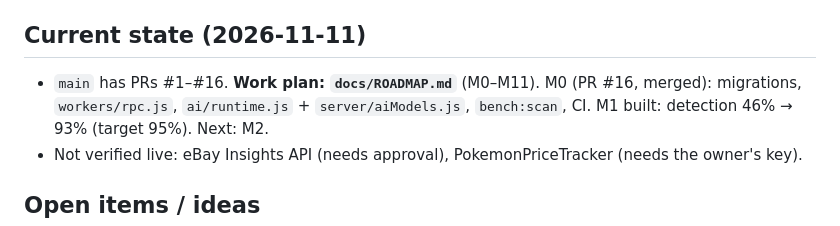
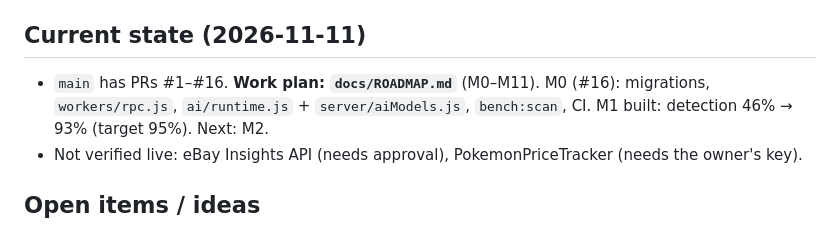
Before and after one commit to ksotox/LLMModel, a Markdown page: MEMORY.md, the part around the change. Rendered like a GitHub page.

Commit message:
MEMORY.md back under its 10 KB budget
Co-Authored-By: Claude Opus 5.5 <noreply@anthropic.com>
Claude-Session: https://claude.ai/code/session_017WQSUrDMLWBxBh2nVLALSt

```diff
--- a/MEMORY.md
+++ b/MEMORY.md
@@ -85,7 +85,7 @@ runs it on Windows with PowerShell and is not a developer. Give them copy-paste
 - PRs target `main` (CodeRabbit skips PRs to other branches).
 
 ## Current state (2026-11-11)
-- `main` has PRs #1–#16. **Work plan: `docs/ROADMAP.md`** (M0–M11). M0 (PR #16, merged): migrations, `workers/rpc.js`,
+- `main` has PRs #1–#16. **Work plan: `docs/ROADMAP.md`** (M0–M11). M0 (#16): migrations, `workers/rpc.js`,
   `ai/runtime.js` + `server/aiModels.js`, `bench:scan`, CI. M1 built: detection 46% → 93% (target 95%). Next: M2.
 - Not verified live: eBay Insights API (needs approval), PokemonPriceTracker (needs the owner's key).
 
```
